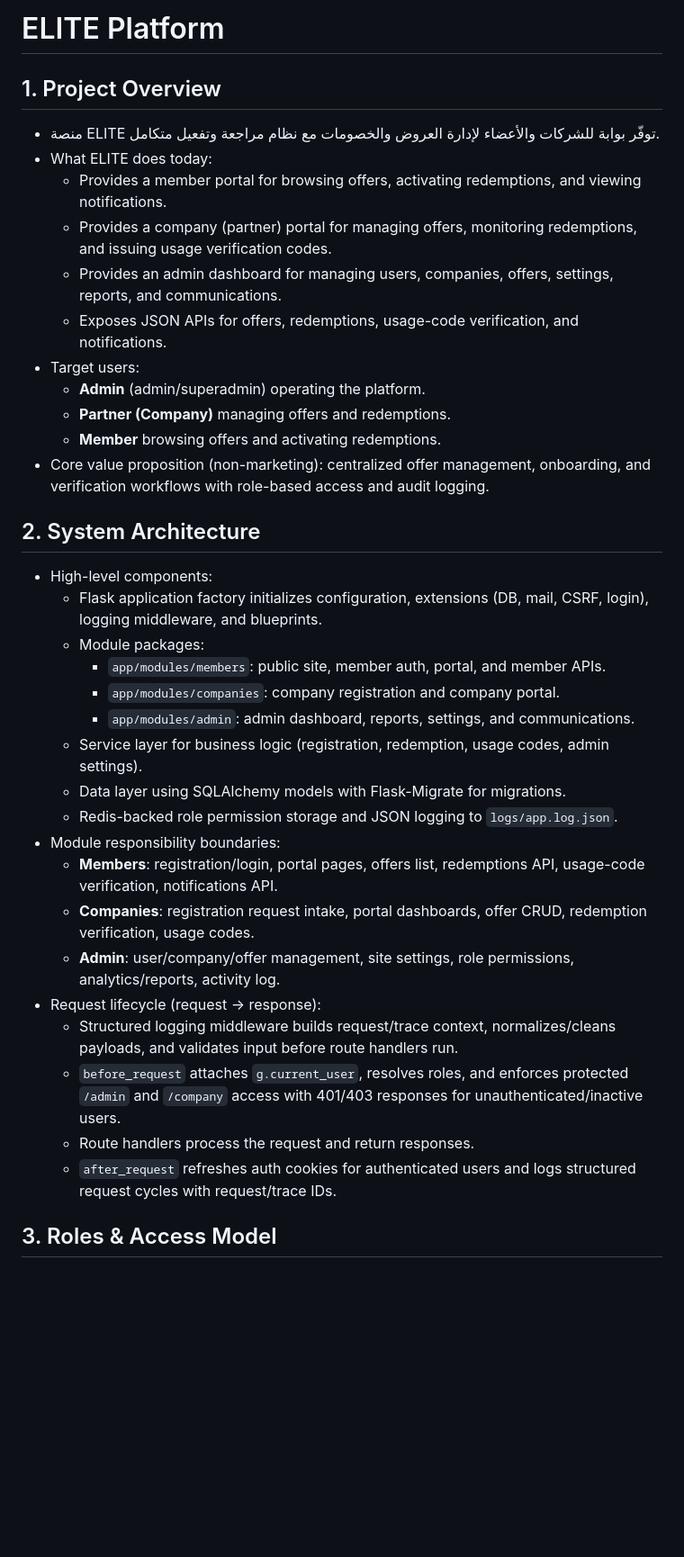
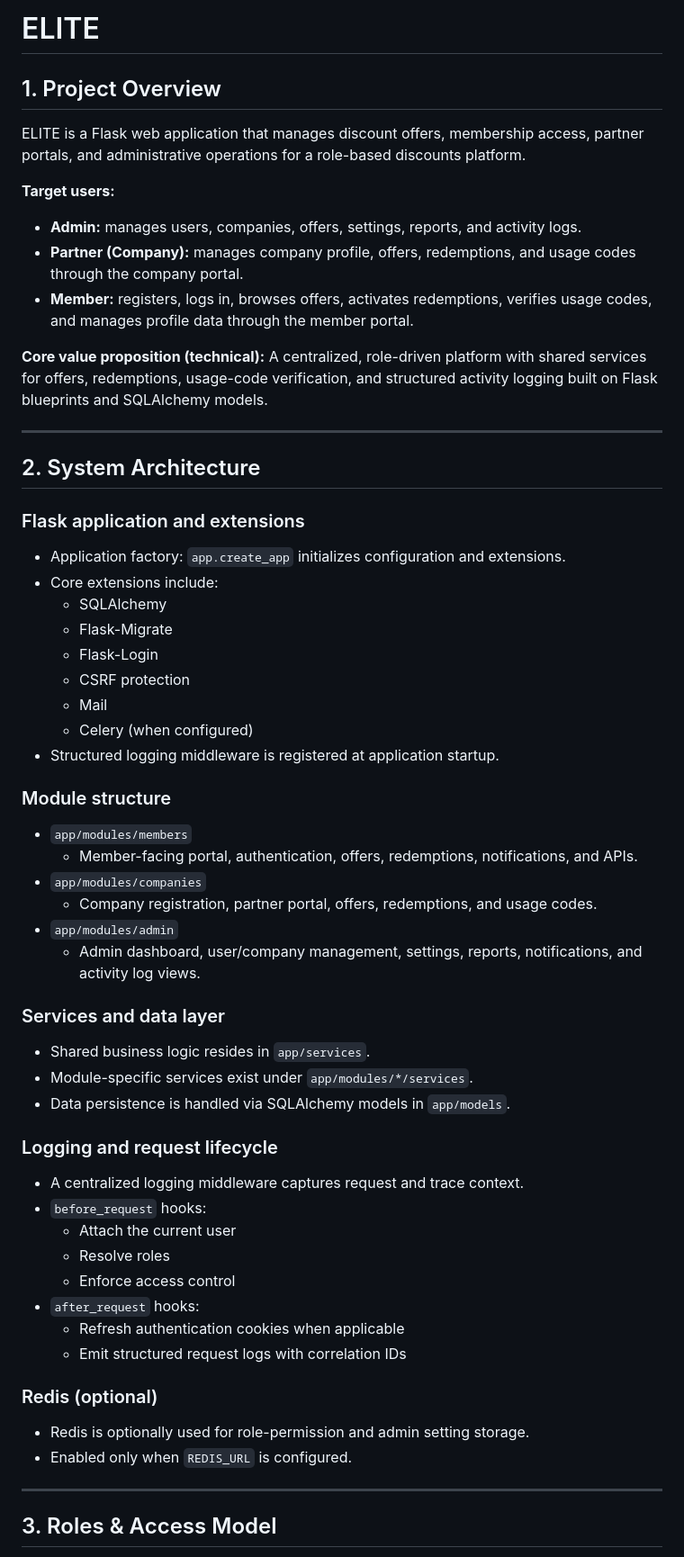
Before and after one commit to sherifhazem/elite, a Markdown page: README.md, the part around one of its changes. Shown at 90% size. Drawn GitHub-style; blank space fills up the shorter version.

```diff
--- a/README.md
+++ b/README.md
@@ -1,36 +1,58 @@
-# ELITE Platform
+# ELITE
 
 ## 1. Project Overview
-- منصة ELITE توفّر بوابة للشركات والأعضاء لإدارة العروض والخصومات مع نظام مراجعة وتفعيل متكامل.
-- What ELITE does today:
-  - Provides a member portal for browsing offers, activating redemptions, and viewing notifications.
-  - Provides a company (partner) portal for managing offers, monitoring redemptions, and issuing usage verification codes.
-  - Provides an admin dashboard for managing users, companies, offers, settings, reports, and communications.
-  - Exposes JSON APIs for offers, redemptions, usage-code verification, and notifications.
-- Target users:
-  - **Admin** (admin/superadmin) operating the platform.
-  - **Partner (Company)** managing offers and redemptions.
-  - **Member** browsing offers and activating redemptions.
-- Core value proposition (non-marketing): centralized offer management, onboarding, and verification workflows with role-based access and audit logging.
+ELITE is a Flask web application that manages discount offers, membership access, partner portals, and administrative operations for a role-based discounts platform.
+
+**Target users:**
+- **Admin:** manages users, companies, offers, settings, reports, and activity logs.
+- **Partner (Company):** manages company profile, offers, redemptions, and usage codes through the company portal.
+- **Member:** registers, logs in, browses offers, activates redemptions, verifies usage codes, and manages profile data through the member portal.
+
+**Core value proposition (technical):**
+A centralized, role-driven platform with shared services for offers, redemptions, usage-code verification, and structured activity logging built on Flask blueprints and SQLAlchemy models.
+
+---
 
 ## 2. System Architecture
-- High-level components:
-  - Flask application factory initializes configuration, extensions (DB, mail, CSRF, login), logging middleware, and blueprints.
-  - Module packages:
-    - `app/modules/members`: public site, member auth, portal, and member APIs.
-    - `app/modules/companies`: company registration and company portal.
-    - `app/modules/admin`: admin dashboard, reports, settings, and communications.
-  - Service layer for business logic (registration, redemption, usage codes, admin settings).
-  - Data layer using SQLAlchemy models with Flask-Migrate for migrations.
-  - Redis-backed role permission storage and JSON logging to `logs/app.log.json`.
-- Module responsibility boundaries:
-  - **Members**: registration/login, portal pages, offers list, redemptions API, usage-code verification, notifications API.
-  - **Companies**: registration request intake, portal dashboards, offer CRUD, redemption verification, usage codes.
-  - **Admin**: user/company/offer management, site settings, role permissions, analytics/reports, activity log.
-- Request lifecycle (request → response):
-  - Structured logging middleware builds request/trace context, normalizes/cleans payloads, and validates input before route handlers run.
-  - `before_request` attaches `g.current_user`, resolves roles, and enforces protected `/admin` and `/company` access with 401/403 responses for unauthenticated/inactive users.
-  - Route handlers process the request and return responses.
-  - `after_request` refreshes auth cookies for authenticated users and logs structured request cycles with request/trace IDs.
+
+### Flask application and extensions
+- Application factory: `app.create_app` initializes configuration and extensions.
+- Core extensions include:
+  - SQLAlchemy
+  - Flask-Migrate
+  - Flask-Login
+  - CSRF protection
+  - Mail
+  - Celery (when configured)
+- Structured logging middleware is registered at application startup.
+
+### Module structure
+- `app/modules/members`
+  - Member-facing portal, authentication, offers, redemptions, notifications, and APIs.
+- `app/modules/companies`
+  - Company registration, partner portal, offers, redemptions, and usage codes.
+- `app/modules/admin`
+  - Admin dashboard, user/company management, settings, reports, notifications, and activity log views.
+
+### Services and data layer
+- Shared business logic resides in `app/services`.
+- Module-specific services exist under `app/modules/*/services`.
+- Data persistence is handled via SQLAlchemy models in `app/models`.
+
+### Logging and request lifecycle
+- A centralized logging middleware captures request and trace context.
+- `before_request` hooks:
+  - Attach the current user
+  - Resolve roles
+  - Enforce access control
+- `after_request` hooks:
+  - Refresh authentication cookies when applicable
+  - Emit structured request logs with correlation IDs
+
+### Redis (optional)
+- Redis is optionally used for role-permission and admin setting storage.
+- Enabled only when `REDIS_URL` is configured.
+
+---
 
 ## 3. Roles & Access Model
```
Also changed, not shown: other parts of README.md (+197 -95 lines).
